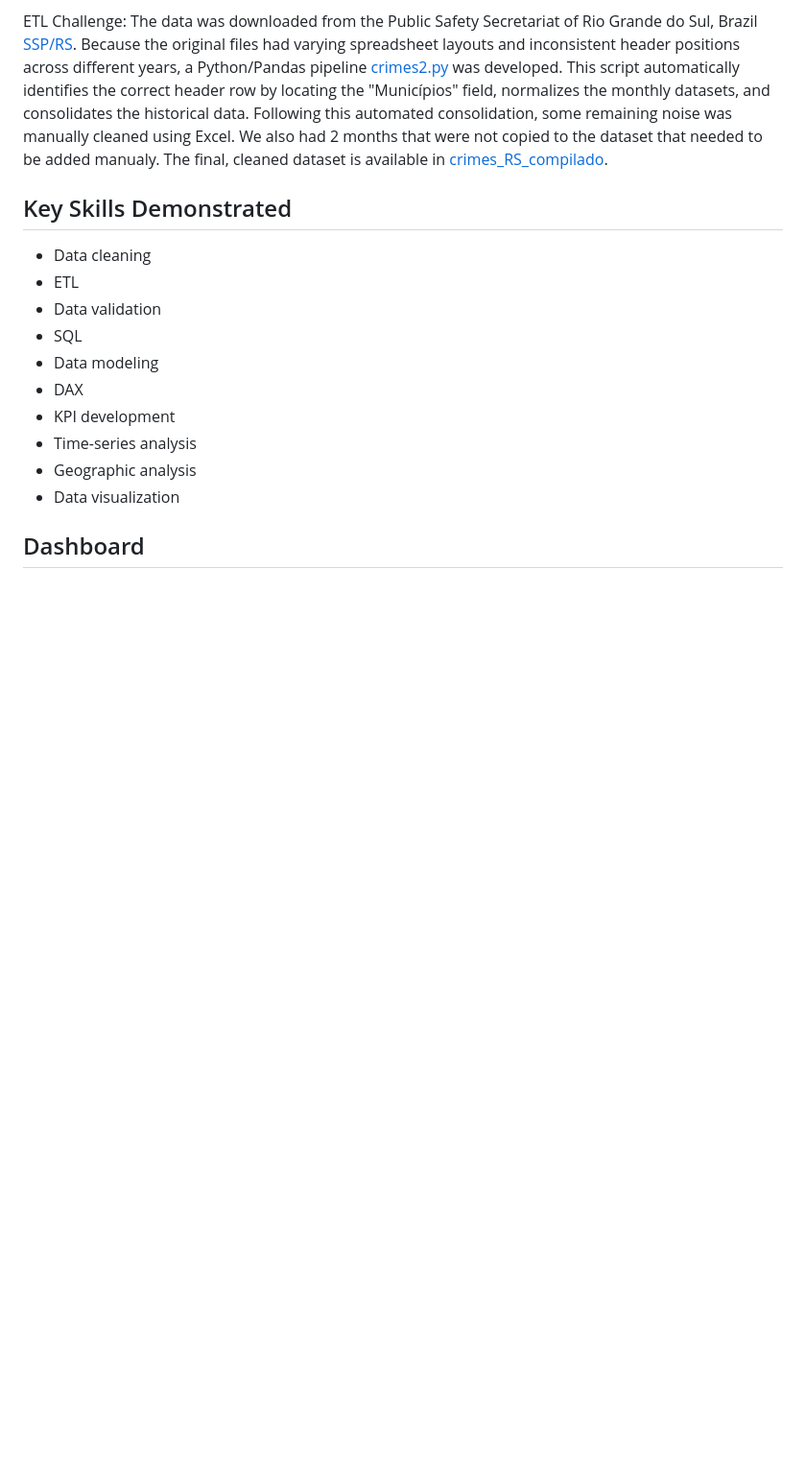
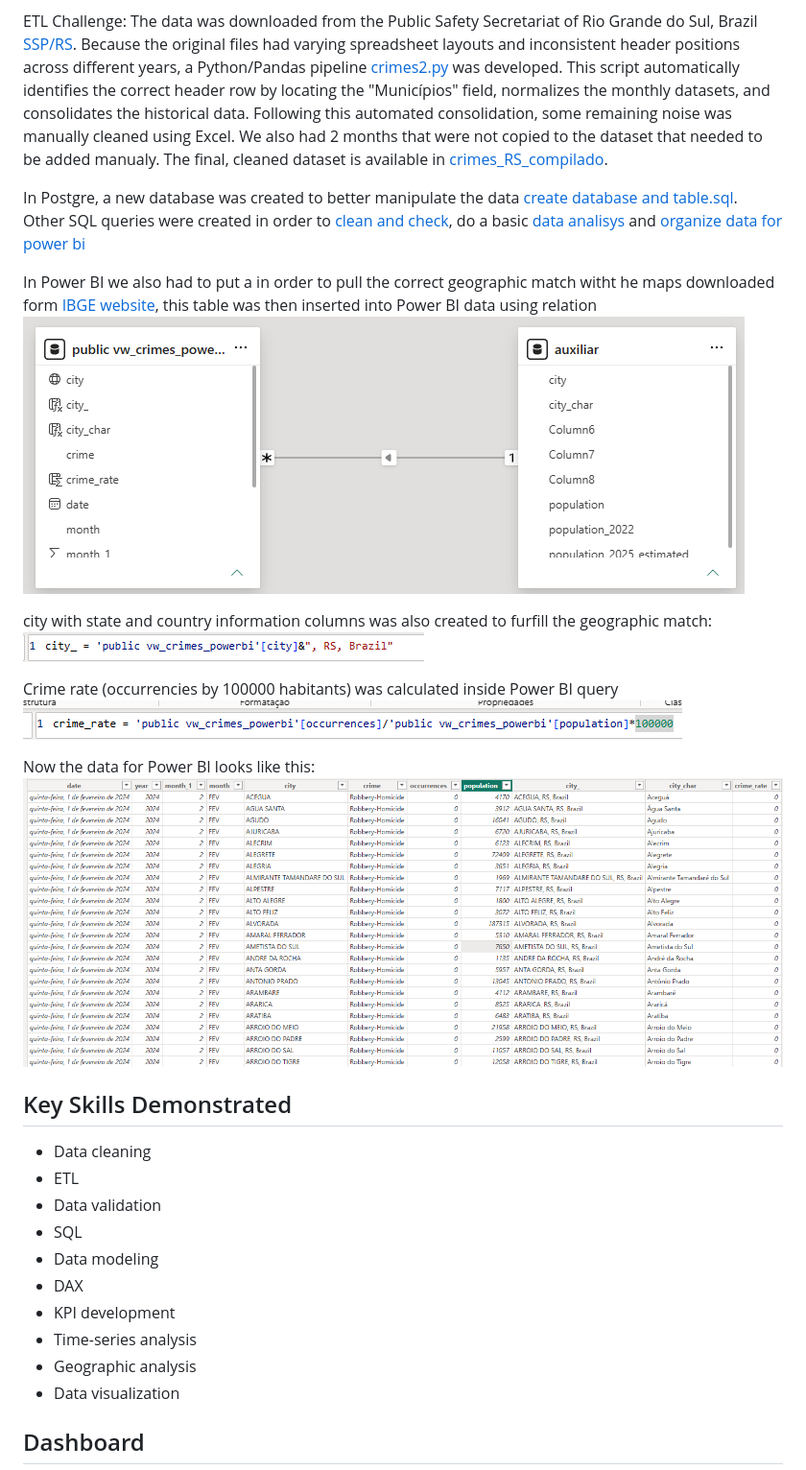
Before and after one commit to jefersonferri/Crimes_RS2, a Markdown page: README.md, the part around one of its changes. Shown at 96% size. Rendered like a GitHub page; pictures changed too: image-1.png (added), image-2.png (added), image-3.png (added); blank space fills up the shorter version.

```diff
--- a/README.md
+++ b/README.md
@@ -33,6 +33,20 @@ Excel → Python ETL → PostgreSQL → SQL → Power BI
 
 ETL Challenge:  The data was downloaded from the Public Safety Secretariat of Rio Grande do Sul, Brazil [SSP/RS](https://www.ssp.rs.gov.br/indicadores-criminais). Because the original files had varying spreadsheet layouts and inconsistent header positions across different years, a Python/Pandas pipeline [crimes2.py](crimes2.py) was developed. This script automatically identifies the correct header row by locating the "Municípios" field, normalizes the monthly datasets, and consolidates the historical data. Following this automated consolidation, some remaining noise was manually cleaned using Excel. We also had 2 months that were not copied to the dataset that needed to be added manualy. The final, cleaned dataset is available in [crimes_RS_compilado](crimes_RS_compilado.xlsx).
 
+In Postgre, a new database was created to better manipulate the data [create database and table.sql](sql/create%20database%20and%20table.sql). Other SQL queries were created in order to [clean and check](/sql/data_check_clean.sql), do a basic [data analisys](/SQL/data_analisys1.sql) and [organize data for power bi](sql/powerbi_view.sql)
+
+In Power BI we also had to put a in order to pull the correct geographic match witht he maps downloaded form [IBGE website](https://www.ibge.gov.br/geociencias/organizacao-do-territorio/malhas-territoriais/15774-malhas.html?&t=downloads), this table was then inserted into Power BI data using relation![alt text](image-1.png)
+
+city with state and country information columns was also created to furfill the geographic match: ![alt text](image-2.png)
+
+Crime rate (occurrencies by 100000 habitants) was calculated inside Power BI query ![alt text](image-3.png)
+
+Now the data for Power BI looks like this:![alt text](image-4.png)
+
+
+
+
+
 ## Key Skills Demonstrated
 
 - Data cleaning
```
Also changed, not shown: other parts of README.md (+8 -1 lines), Power_BI/RS.png (added), image.png (added), 1 other file.
